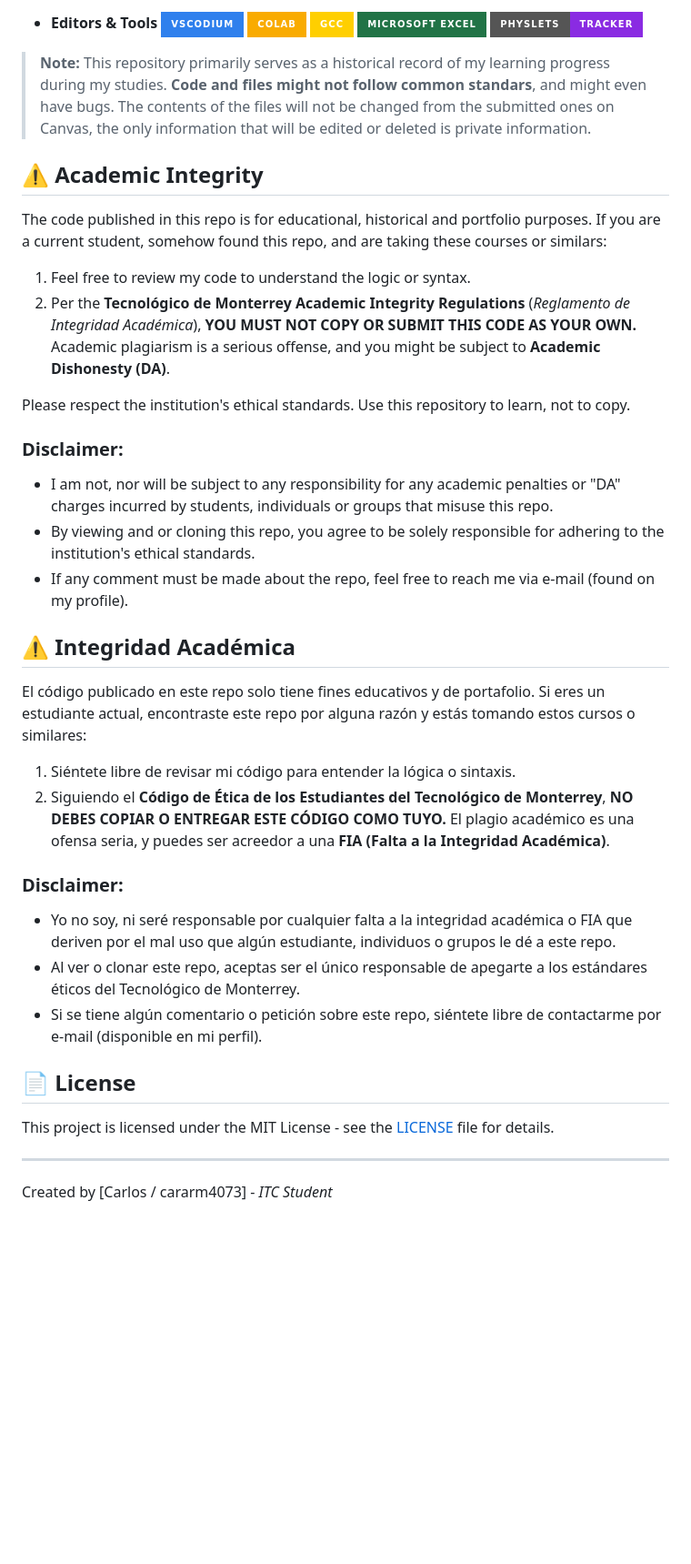
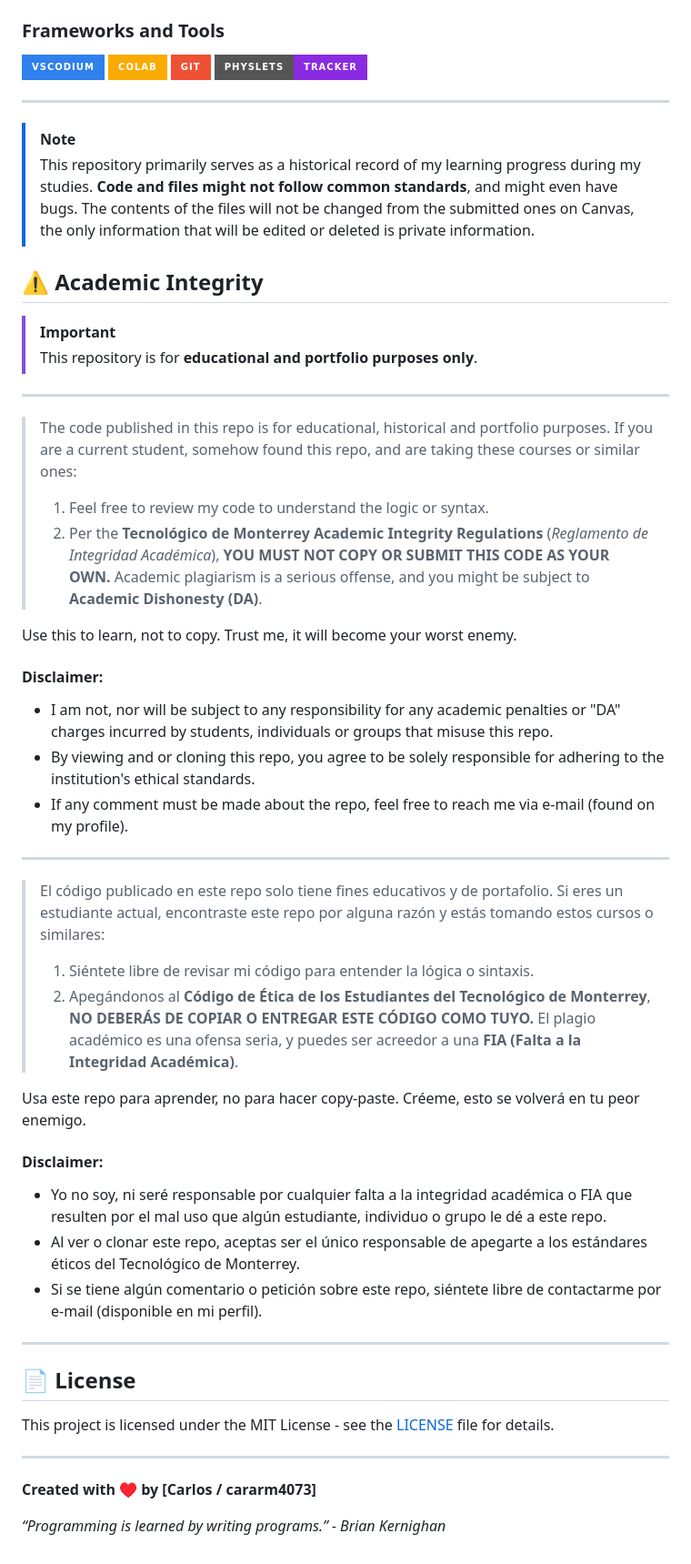
Before and after one commit to cararm4073/tec-archive, a Markdown page: README.md, the part around one of its changes. Shown at 91% size. GitHub-like rendering; badges without logos; blank space fills up the shorter version.

```diff
--- a/README.md
+++ b/README.md
@@ -28,43 +37,51 @@ So far, this repo contains the following projects:
 ![MATLAB](https://img.shields.io/badge/MATLAB-e16737?style=for-the-badge&logo=mathworks&logoColor=white)
 
-* **Editors & Tools**
+### Frameworks and Tools
 ![VSCodium](https://img.shields.io/badge/VSCodium-2F80ED?style=for-the-badge&logo=vscodium&logoColor=white)
 ![Google Colab](https://img.shields.io/badge/Colab-F9AB00?style=for-the-badge&logo=googlecolab&logoColor=white)
-![GCC](https://img.shields.io/badge/GCC-FFCF00?style=for-the-badge&logo=gnu&logoColor=black)
-![Microsoft Excel](https://img.shields.io/badge/Microsoft_Excel-217346?style=for-the-badge&logo=microsoft-excel&logoColor=white)
+![Git](https://img.shields.io/badge/git-%23F05033.svg?style=for-the-badge&logo=git&logoColor=white)
 ![Tracker](https://img.shields.io/badge/Physlets-Tracker-blueviolet?style=for-the-badge)
 
-> **Note:** This repository primarily serves as a historical record of my learning progress during my studies. **Code and files might not follow common standars**, and might even have bugs. The contents of the files will not be changed from the submitted ones on Canvas, the only information that will be edited or deleted is private information.
+---
+> [!NOTE]
+> This repository primarily serves as a historical record of my learning progress during my studies. **Code and files might not follow common standards**, and might even have bugs. The contents of the files will not be changed from the submitted ones on Canvas, the only information that will be edited or deleted is private information.
 
 ## ⚠️ Academic Integrity
 
-The code published in this repo is for educational, historical and portfolio purposes. If you are a current student, somehow found this repo, and are taking these courses or similars:
-1.  Feel free to review my code to understand the logic or syntax.
-2.  Per the **Tecnológico de Monterrey Academic Integrity Regulations** (*Reglamento de Integridad Académica*), **YOU MUST NOT COPY OR SUBMIT THIS CODE AS YOUR OWN.** Academic plagiarism is a serious offense, and you might be subject to **Academic Dishonesty (DA)**.
+> [!IMPORTANT]
+> This repository is for **educational and portfolio purposes only**.
+---
+> The code published in this repo is for educational, historical and portfolio purposes. If you are a current student, somehow found this repo, and are taking these courses or similar ones:
+> 1. Feel free to review my code to understand the logic or syntax.
+> 2. Per the **Tecnológico de Monterrey Academic Integrity Regulations** (*Reglamento de Integridad Académica*), **YOU MUST NOT COPY OR SUBMIT THIS CODE AS YOUR OWN.** Academic plagiarism is a serious offense, and you might be subject to **Academic Dishonesty (DA)**.
 
-Please respect the institution's ethical standards. Use this repository to learn, not to copy.
+Use this to learn, not to copy. Trust me, it will become your worst enemy.
 
-### Disclaimer:
-
+#### Disclaimer:
 * I am not, nor will be subject to any responsibility for any academic penalties or "DA" charges incurred by students, individuals or groups that misuse this repo.
 * By viewing and or cloning this repo, you agree to be solely responsible for adhering to the institution's ethical standards.
 * If any comment must be made about the repo, feel free to reach me via e-mail (found on my profile).
 
-## ⚠️ Integridad Académica
+---
 
-El código publicado en este repo solo tiene fines educativos y de portafolio. Si eres un estudiante actual, encontraste este repo por alguna razón y estás tomando estos cursos o similares:
-1.  Siéntete libre de revisar mi código para entender la lógica o sintaxis.
-2.  Siguiendo el **Código de Ética de los Estudiantes del Tecnológico de Monterrey**, **NO DEBES COPIAR O ENTREGAR ESTE CÓDIGO COMO TUYO.** El plagio académico es una ofensa seria, y puedes ser acreedor a una **FIA (Falta a la Integridad Académica)**.
+>El código publicado en este repo solo tiene fines educativos y de portafolio. Si eres un estudiante actual, encontraste este repo por alguna razón y estás tomando estos cursos o similares:
+> 1. Siéntete libre de revisar mi código para entender la lógica o sintaxis.
+> 2. Apegándonos al **Código de Ética de los Estudiantes del Tecnológico de Monterrey**, **NO DEBERÁS DE COPIAR O ENTREGAR ESTE CÓDIGO COMO TUYO.** El plagio académico es una ofensa seria, y puedes ser acreedor a una **FIA (Falta a la Integridad Académica)**.
 
-### Disclaimer:
+ Usa este repo para aprender, no para hacer copy-paste. Créeme, esto se volverá en tu peor enemigo.
 
-* Yo no soy, ni seré responsable por cualquier falta a la integridad académica o FIA que deriven por el mal uso que algún estudiante, individuos o grupos le dé a este repo.
+#### Disclaimer:
+* Yo no soy, ni seré responsable por cualquier falta a la integridad académica o FIA que resulten por el mal uso que algún estudiante, individuo o grupo le dé a este repo.
 * Al ver o clonar este repo, aceptas ser el único responsable de apegarte a los estándares éticos del Tecnológico de Monterrey.
 * Si se tiene algún comentario o petición sobre este repo, siéntete libre de contactarme por e-mail (disponible en mi perfil).
+
+---
 
 ## 📄 License
 
 This project is licensed under the MIT License - see the [LICENSE](LICENSE) file for details.
 
 ---
-Created by [Carlos / cararm4073] - *ITC Student*
+**Created with ♥️ by [Carlos / cararm4073]**
+
+*“Programming is learned by writing programs.” - Brian Kernighan*
```
Also changed, not shown: other parts of README.md (+25 -16 lines).
